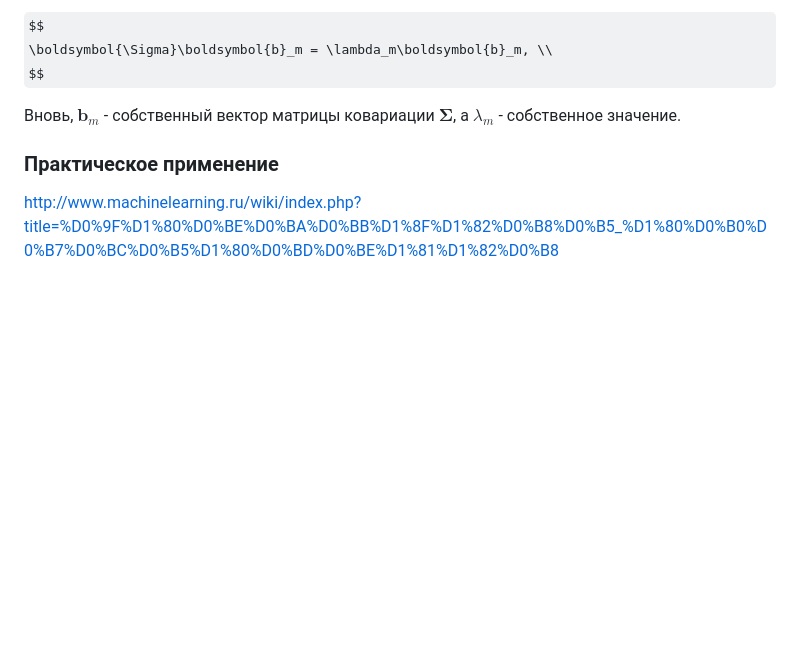
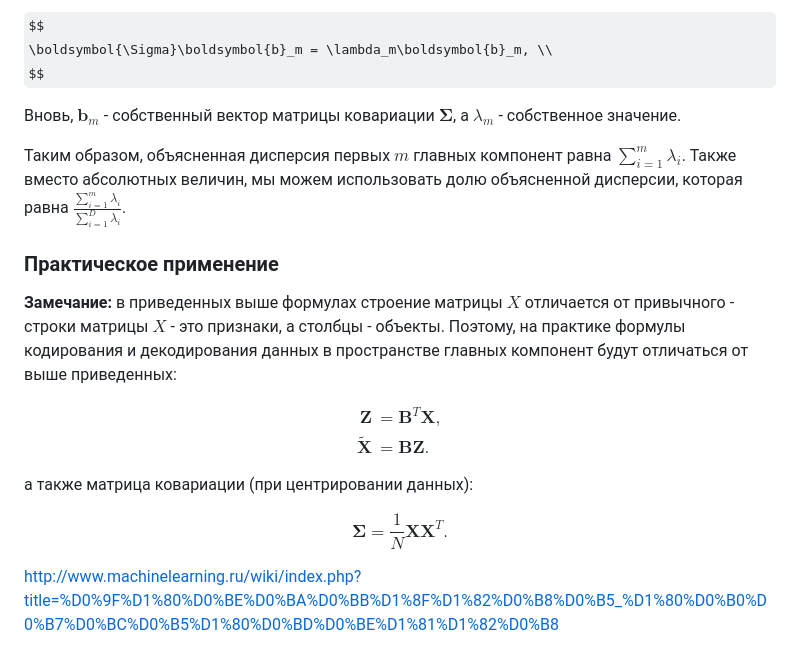
Before and after one commit to Nekson228/ETU2024_AISeminar_DataCompression, a Markdown page: docs/report.md, the part around the change. Rendered like a GitHub page; some formulas as TeX source; blank space fills up the shorter version.

Commit message:
PCA implementation notes

```diff
--- a/docs/report.md
+++ b/docs/report.md
@@ -396,8 +396,24 @@ $$
 
 Вновь, $\boldsymbol{b}_m$ - собственный вектор матрицы ковариации $\boldsymbol{\Sigma}$, а $\lambda_m$ - собственное значение.
 
+Таким образом, объясненная дисперсия первых $m$ главных компонент равна $\sum_{i=1}^m\lambda_i$. Также вместо абсолютных величин, мы можем использовать долю объясненной дисперсии, которая равна $\frac{\sum_{i=1}^m\lambda_i}{\sum_{i=1}^D\lambda_i}$.
+
 ### Практическое применение
 
+**Замечание:** в приведенных выше формулах строение матрицы $X$ отличается от привычного - строки матрицы $X$ - это признаки, а столбцы - объекты. Поэтому, на практике формулы кодирования и декодирования данных в пространстве главных компонент будут отличаться от выше приведенных:
+
+$$
+\begin{align*}
+    \boldsymbol{Z} &= \mathbf{B}^T\boldsymbol{X}, \\
+    \tilde{\boldsymbol{X}} &= \mathbf{B}\boldsymbol{Z}.
+\end{align*}
+$$
+
+а также матрица ковариации (при центрировании данных):
+
+$$
+\boldsymbol{\Sigma} = \frac{1}{N}\boldsymbol{X}\boldsymbol{X}^T.
+$$
 
 
 http://www.machinelearning.ru/wiki/index.php?title=%D0%9F%D1%80%D0%BE%D0%BA%D0%BB%D1%8F%D1%82%D0%B8%D0%B5_%D1%80%D0%B0%D0%B7%D0%BC%D0%B5%D1%80%D0%BD%D0%BE%D1%81%D1%82%D0%B8
```
